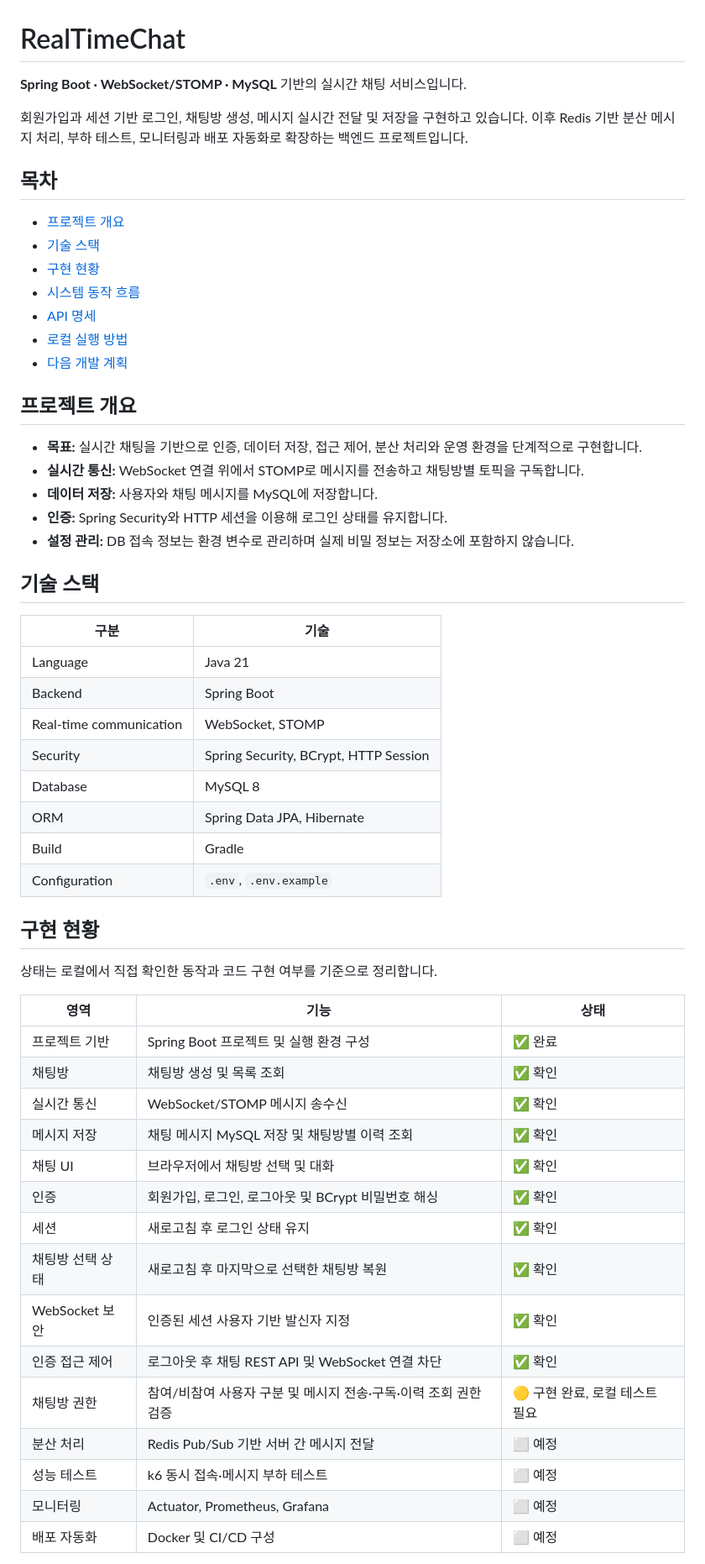
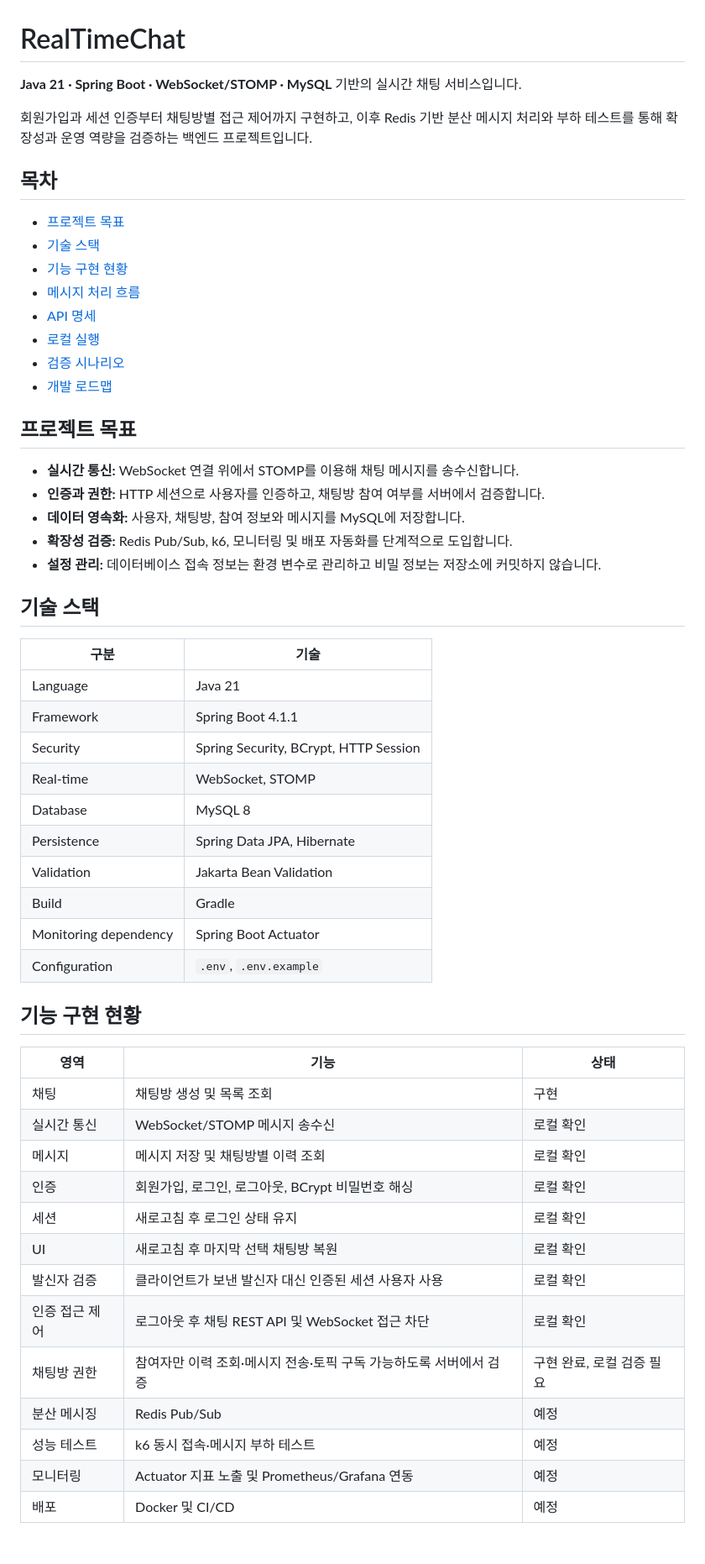
Before and after one commit to zuzusnasna/RealTimeChat, a Markdown page: README.md, the part around one of its changes. Shown at 84% size. Rendered like a GitHub page.

Commit message:
docs: reorganize README and document chat access control

```diff
--- a/README.md
+++ b/README.md
@@ -1,59 +1,58 @@
 # RealTimeChat
 
-**Spring Boot · WebSocket/STOMP · MySQL** 기반의 실시간 채팅 서비스입니다.
+**Java 21 · Spring Boot · WebSocket/STOMP · MySQL** 기반의 실시간 채팅 서비스입니다.
 
-회원가입과 세션 기반 로그인, 채팅방 생성, 메시지 실시간 전달 및 저장을 구현하고 있습니다. 이후 Redis 기반 분산 메시지 처리, 부하 테스트, 모니터링과 배포 자동화로 확장하는 백엔드 프로젝트입니다.
+회원가입과 세션 인증부터 채팅방별 접근 제어까지 구현하고, 이후 Redis 기반 분산 메시지 처리와 부하 테스트를 통해 확장성과 운영 역량을 검증하는 백엔드 프로젝트입니다.
 
 ## 목차
 
-- [프로젝트 개요](#프로젝트-개요)
+- [프로젝트 목표](#프로젝트-목표)
 - [기술 스택](#기술-스택)
-- [구현 현황](#구현-현황)
-- [시스템 동작 흐름](#시스템-동작-흐름)
+- [기능 구현 현황](#기능-구현-현황)
+- [메시지 처리 흐름](#메시지-처리-흐름)
 - [API 명세](#api-명세)
-- [로컬 실행 방법](#로컬-실행-방법)
-- [다음 개발 계획](#다음-개발-계획)
+- [로컬 실행](#로컬-실행)
+- [검증 시나리오](#검증-시나리오)
+- [개발 로드맵](#개발-로드맵)
 
-## 프로젝트 개요
+## 프로젝트 목표
 
-- **목표:** 실시간 채팅을 기반으로 인증, 데이터 저장, 접근 제어, 분산 처리와 운영 환경을 단계적으로 구현합니다.
-- **실시간 통신:** WebSocket 연결 위에서 STOMP로 메시지를 전송하고 채팅방별 토픽을 구독합니다.
-- **데이터 저장:** 사용자와 채팅 메시지를 MySQL에 저장합니다.
-- **인증:** Spring Security와 HTTP 세션을 이용해 로그인 상태를 유지합니다.
-- **설정 관리:** DB 접속 정보는 환경 변수로 관리하며 실제 비밀 정보는 저장소에 포함하지 않습니다.
+- **실시간 통신:** WebSocket 연결 위에서 STOMP를 이용해 채팅 메시지를 송수신합니다.
+- **인증과 권한:** HTTP 세션으로 사용자를 인증하고, 채팅방 참여 여부를 서버에서 검증합니다.
+- **데이터 영속화:** 사용자, 채팅방, 참여 정보와 메시지를 MySQL에 저장합니다.
+- **확장성 검증:** Redis Pub/Sub, k6, 모니터링 및 배포 자동화를 단계적으로 도입합니다.
+- **설정 관리:** 데이터베이스 접속 정보는 환경 변수로 관리하고 비밀 정보는 저장소에 커밋하지 않습니다.
 
 ## 기술 스택
 
 | 구분 | 기술 |
 |---|---|
 | Language | Java 21 |
-| Backend | Spring Boot |
-| Real-time communication | WebSocket, STOMP |
+| Framework | Spring Boot 4.1.1 |
 | Security | Spring Security, BCrypt, HTTP Session |
+| Real-time | WebSocket, STOMP |
 | Database | MySQL 8 |
-| ORM | Spring Data JPA, Hibernate |
+| Persistence | Spring Data JPA, Hibernate |
+| Validation | Jakarta Bean Validation |
 | Build | Gradle |
+| Monitoring dependency | Spring Boot Actuator |
 | Configuration | `.env`, `.env.example` |
 
-## 구현 현황
-
-상태는 로컬에서 직접 확인한 동작과 코드 구현 여부를 기준으로 정리합니다.
+## 기능 구현 현황
 
 | 영역 | 기능 | 상태 |
 |---|---|---|
-| 프로젝트 기반 | Spring Boot 프로젝트 및 실행 환경 구성 | ✅ 완료 |
-| 채팅방 | 채팅방 생성 및 목록 조회 | ✅ 확인 |
-| 실시간 통신 | WebSocket/STOMP 메시지 송수신 | ✅ 확인 |
-| 메시지 저장 | 채팅 메시지 MySQL 저장 및 채팅방별 이력 조회 | ✅ 확인 |
-| 채팅 UI | 브라우저에서 채팅방 선택 및 대화 | ✅ 확인 |
-| 인증 | 회원가입, 로그인, 로그아웃 및 BCrypt 비밀번호 해싱 | ✅ 확인 |
-| 세션 | 새로고침 후 로그인 상태 유지 | ✅ 확인 |
-| 채팅방 선택 상태 | 새로고침 후 마지막으로 선택한 채팅방 복원 | ✅ 확인 |
-| WebSocket 보안 | 인증된 세션 사용자 기반 발신자 지정 | ✅ 확인 |
-| 인증 접근 제어 | 로그아웃 후 채팅 REST API 및 WebSocket 연결 차단 | ✅ 확인 |
-| 채팅방 권한 | 참여/비참여 사용자 구분 및 메시지 전송·구독·이력 조회 권한 검증 | 🟡 구현 완료, 로컬 테스트 필요 |
-| 분산 처리 | Redis Pub/Sub 기반 서버 간 메시지 전달 | ⬜ 예정 |
-| 성능 테스트 | k6 동시 접속·메시지 부하 테스트 | ⬜ 예정 |
-| 모니터링 | Actuator, Prometheus, Grafana | ⬜ 예정 |
-| 배포 자동화 | Docker 및 CI/CD 구성 | ⬜ 예정 |
+| 채팅 | 채팅방 생성 및 목록 조회 | 구현 |
+| 실시간 통신 | WebSocket/STOMP 메시지 송수신 | 로컬 확인 |
+| 메시지 | 메시지 저장 및 채팅방별 이력 조회 | 로컬 확인 |
+| 인증 | 회원가입, 로그인, 로그아웃, BCrypt 비밀번호 해싱 | 로컬 확인 |
+| 세션 | 새로고침 후 로그인 상태 유지 | 로컬 확인 |
+| UI | 새로고침 후 마지막 선택 채팅방 복원 | 로컬 확인 |
+| 발신자 검증 | 클라이언트가 보낸 발신자 대신 인증된 세션 사용자 사용 | 로컬 확인 |
+| 인증 접근 제어 | 로그아웃 후 채팅 REST API 및 WebSocket 접근 차단 | 로컬 확인 |
+| 채팅방 권한 | 참여자만 이력 조회·메시지 전송·토픽 구독 가능하도록 서버에서 검증 | 구현 완료, 로컬 검증 필요 |
+| 분산 메시징 | Redis Pub/Sub | 예정 |
+| 성능 테스트 | k6 동시 접속·메시지 부하 테스트 | 예정 |
+| 모니터링 | Actuator 지표 노출 및 Prometheus/Grafana 연동 | 예정 |
+| 배포 | Docker 및 CI/CD | 예정 |
 
```
Also changed, not shown: other parts of README.md (+71 -34 lines).
